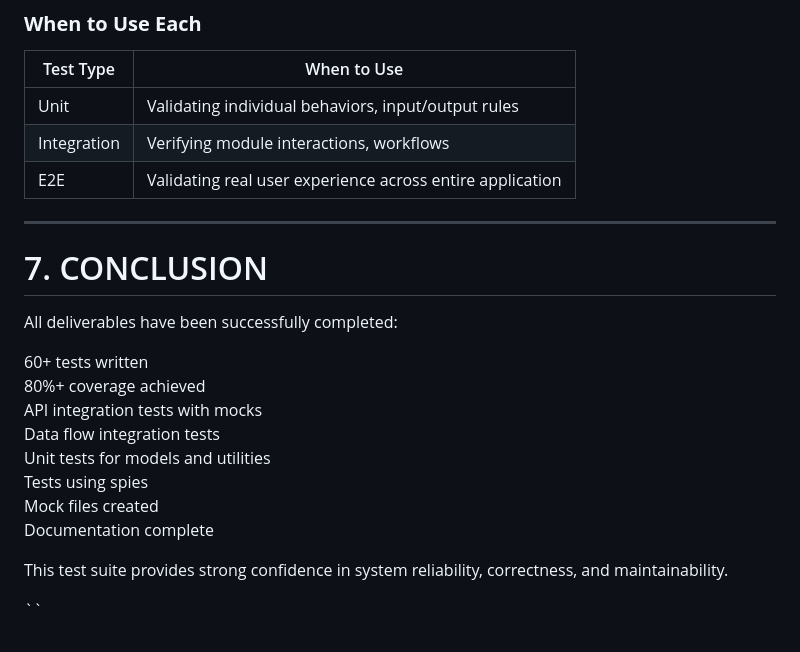
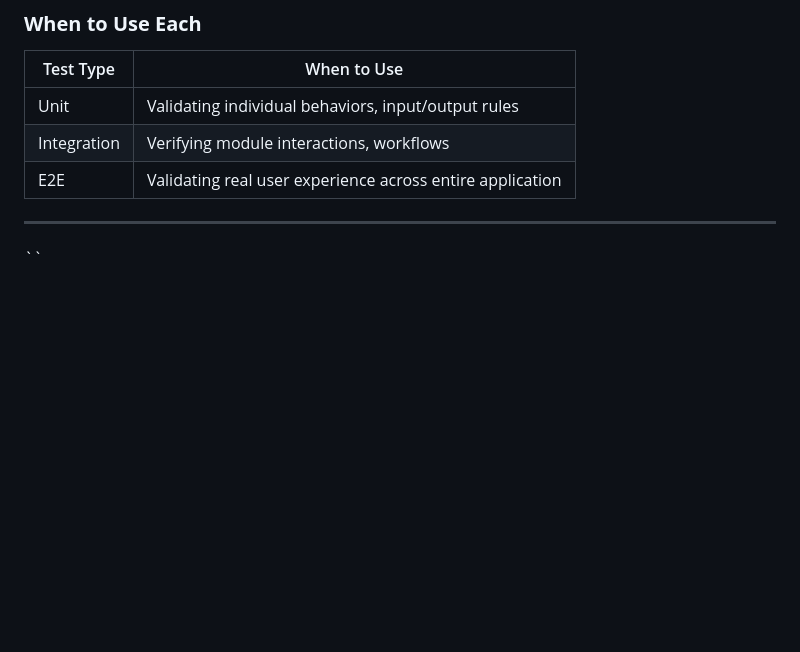
Before and after one commit to Bentil4/task-manager-api-client, a Markdown page: TESTING_DOCUMENTATION.md, the part around one of its changes. Drawn GitHub-style; blank space fills up the shorter version.

Commit message:
docs(test): remove conclusion section from testing documentation

```diff
--- a/TESTING_DOCUMENTATION.md
+++ b/TESTING_DOCUMENTATION.md
@@ -239,19 +237,4 @@ Integration tests simulate real usage of the application and ensure the modules
 
 ---
 
-# 7. CONCLUSION
-
-All deliverables have been successfully completed:
-
-60+ tests written
- 80%+ coverage achieved
- API integration tests with mocks
- Data flow integration tests
- Unit tests for models and utilities
- Tests using spies
- Mock files created
- Documentation complete
-
-This test suite provides strong confidence in system reliability, correctness, and maintainability.
-
 ``
```
Also changed, not shown: other parts of TESTING_DOCUMENTATION.md (+0 -2 lines).
